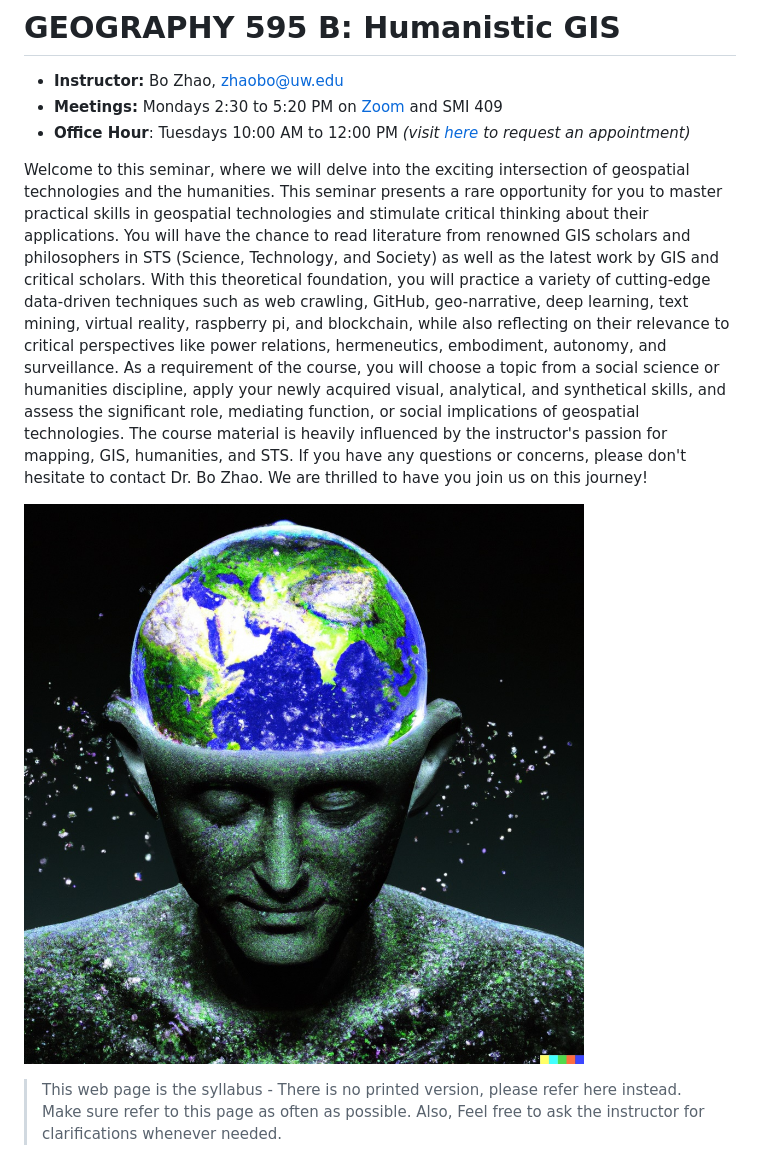
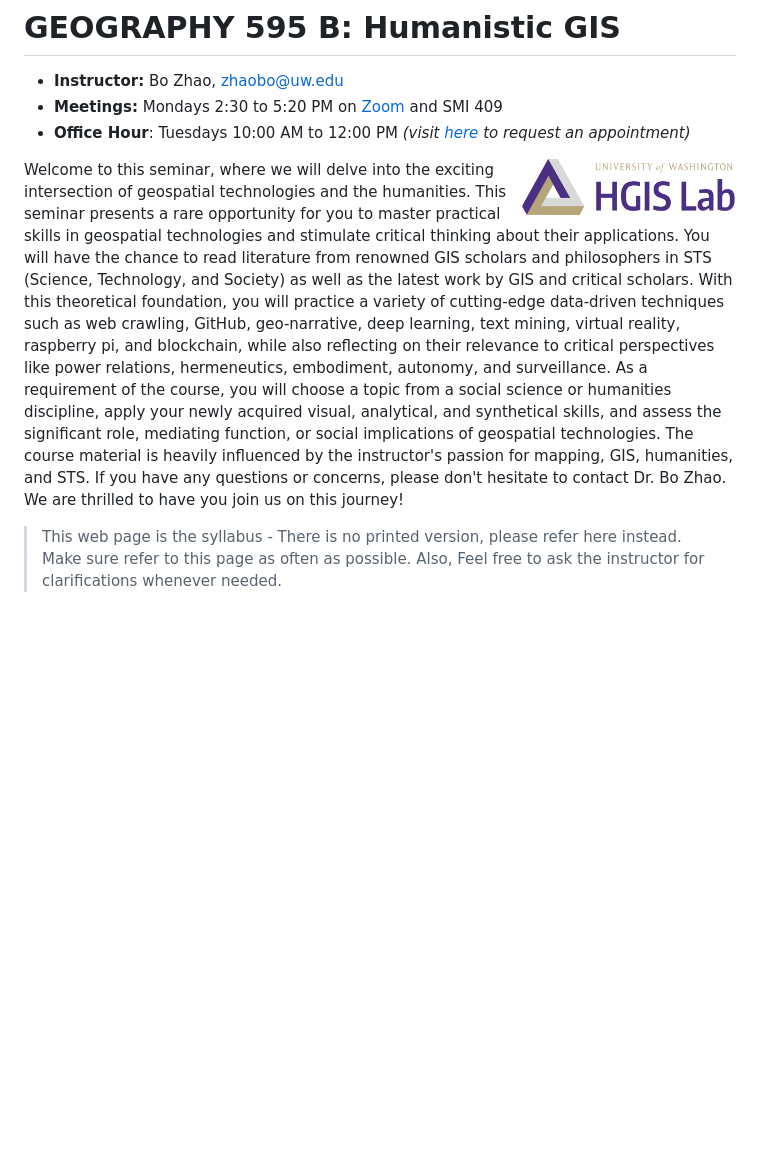
Before and after one commit to jakobzhao/geog595, a Markdown page: readme.md, the part around the change. GitHub-like rendering; blank space fills up the shorter version.

```diff
--- a/readme.md
+++ b/readme.md
@@ -5,10 +5,10 @@
 - **Office Hour**: Tuesdays 10:00 AM to 12:00 PM *(visit [here](https://calendar.google.com/calendar/u/0/selfsched?sstoken=UUZvU2gxXzVlZnZpfGRlZmF1bHR8NzM4ODA5MzUyNjAxZDU2Y2ViNTZiMzk2ZmM0N2VmNzI) to request an appointment)*
 
 
-Welcome to this seminar, where we will delve into the exciting intersection of geospatial technologies and the humanities. This seminar presents a rare opportunity for you to master practical skills in geospatial technologies and stimulate critical thinking about their applications. You will have the chance to read literature from renowned GIS scholars and philosophers in STS (Science, Technology, and Society) as well as the latest work by GIS and critical scholars. With this theoretical foundation, you will practice a variety of cutting-edge data-driven techniques such as web crawling, GitHub, geo-narrative, deep learning, text mining, virtual reality, raspberry pi, and blockchain, while also reflecting on their relevance to critical perspectives like power relations, hermeneutics, embodiment, autonomy, and surveillance. As a requirement of the course, you will choose a topic from a social science or humanities discipline, apply your newly acquired visual, analytical, and synthetical skills, and assess the significant role, mediating function, or social implications of geospatial technologies. The course material is heavily influenced by the instructor's passion for mapping, GIS, humanities, and STS. If you have any questions or concerns, please don't hesitate to contact Dr. Bo Zhao. We are thrilled to have you join us on this journey!
+<img src="res/logo.png" align="right" width="30%" target="_blank" /> Welcome to this seminar, where we will delve into the exciting intersection of geospatial technologies and the humanities. This seminar presents a rare opportunity for you to master practical skills in geospatial technologies and stimulate critical thinking about their applications. You will have the chance to read literature from renowned GIS scholars and philosophers in STS (Science, Technology, and Society) as well as the latest work by GIS and critical scholars. With this theoretical foundation, you will practice a variety of cutting-edge data-driven techniques such as web crawling, GitHub, geo-narrative, deep learning, text mining, virtual reality, raspberry pi, and blockchain, while also reflecting on their relevance to critical perspectives like power relations, hermeneutics, embodiment, autonomy, and surveillance. As a requirement of the course, you will choose a topic from a social science or humanities discipline, apply your newly acquired visual, analytical, and synthetical skills, and assess the significant role, mediating function, or social implications of geospatial technologies. The course material is heavily influenced by the instructor's passion for mapping, GIS, humanities, and STS. If you have any questions or concerns, please don't hesitate to contact Dr. Bo Zhao. We are thrilled to have you join us on this journey!
 
 
-![course cover](res/cover-2023.jpg)
+<!-- ![course cover](res/cover-2023.jpg) -->
 
 > This web page is the syllabus - There is no printed version, please refer here instead. Make sure refer to this page as often as possible. Also, Feel free to ask the instructor for clarifications whenever needed.
 
```
